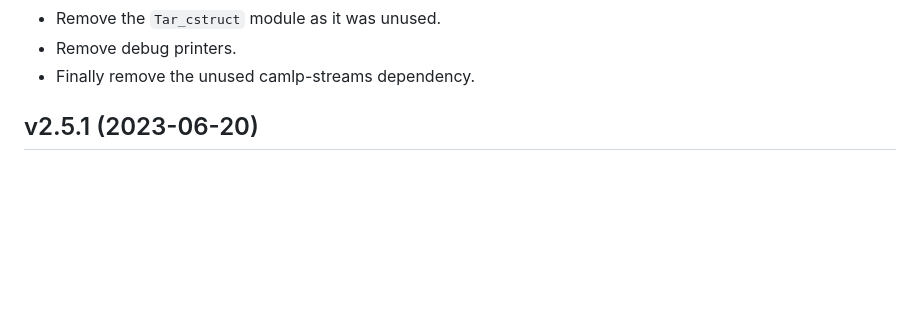
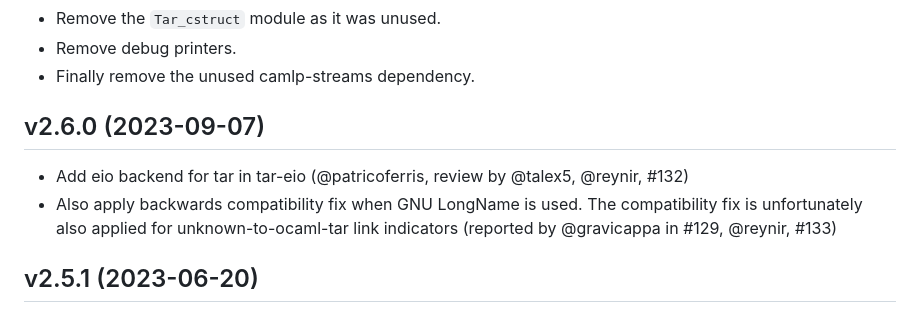
Before and after one commit to mirage/ocaml-tar, a Markdown page: CHANGES.md, the part around the change. GitHub-like rendering; blank space fills up the shorter version.

Commit message:
CHANGES: add the 2.6.0 release (from the 2.6 branch)

```diff
--- a/CHANGES.md
+++ b/CHANGES.md
@@ -18,6 +18,11 @@
 - Remove the `Tar_cstruct` module as it was unused.
 - Remove debug printers.
 - Finally remove the unused camlp-streams dependency.
+
+## v2.6.0 (2023-09-07)
+
+- Add eio backend for tar in tar-eio (@patricoferris, review by @talex5, @reynir, #132)
+- Also apply backwards compatibility fix when GNU LongName is used. The compatibility fix is unfortunately also applied for unknown-to-ocaml-tar link indicators (reported by @gravicappa in #129, @reynir, #133)
 
 ## v2.5.1 (2023-06-20)
 
```
